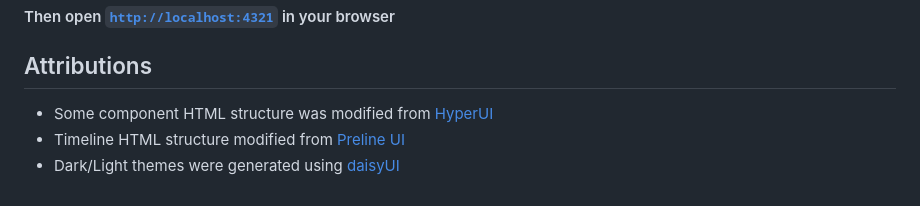
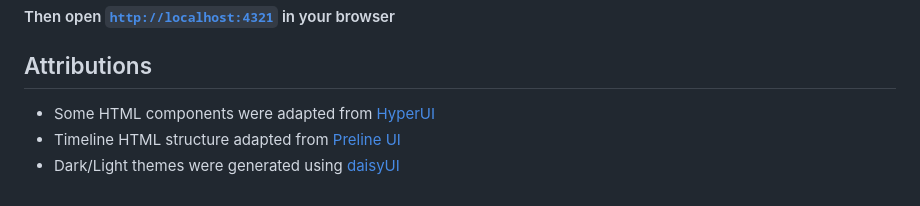
Before and after one commit to oatiffer/omartiffer.cloud, a Markdown page: README.md, the part around the change. Rendered like a GitHub page.

Commit message:
Update README.md attributions section

```diff
--- a/README.md
+++ b/README.md
@@ -76,6 +76,6 @@ npm run dev
 
 ## Attributions
 
-- Some component HTML structure was modified from [HyperUI](https://www.hyperui.dev/)
-- Timeline HTML structure modified from [Preline UI](https://www.preline.co/)
+- Some HTML components were adapted from [HyperUI](https://www.hyperui.dev/)
+- Timeline HTML structure adapted from [Preline UI](https://www.preline.co/)
 - Dark/Light themes were generated using [daisyUI](https://daisyui.com/theme-generator)
```
